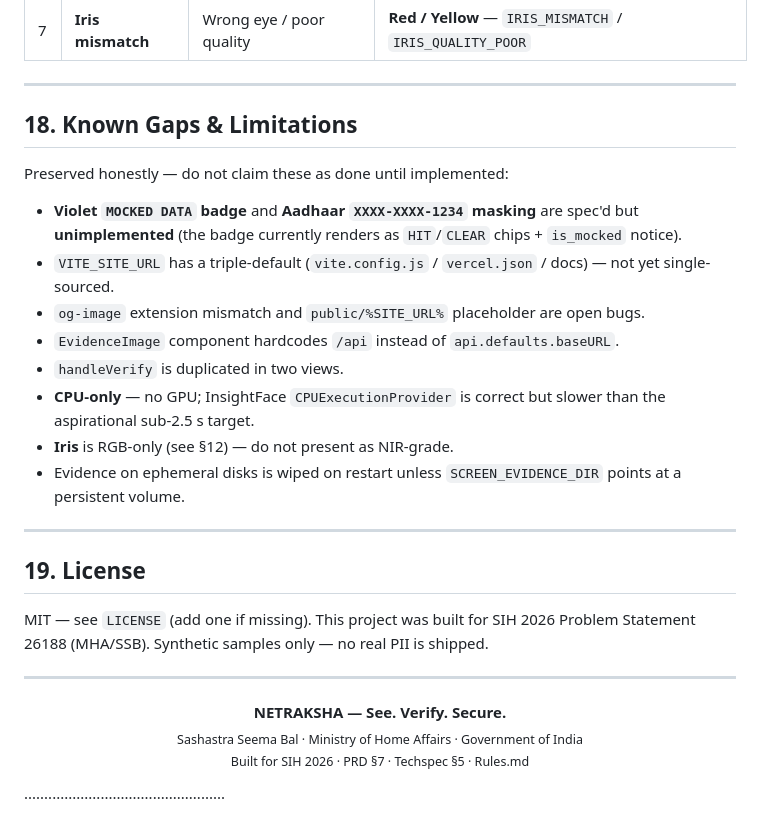
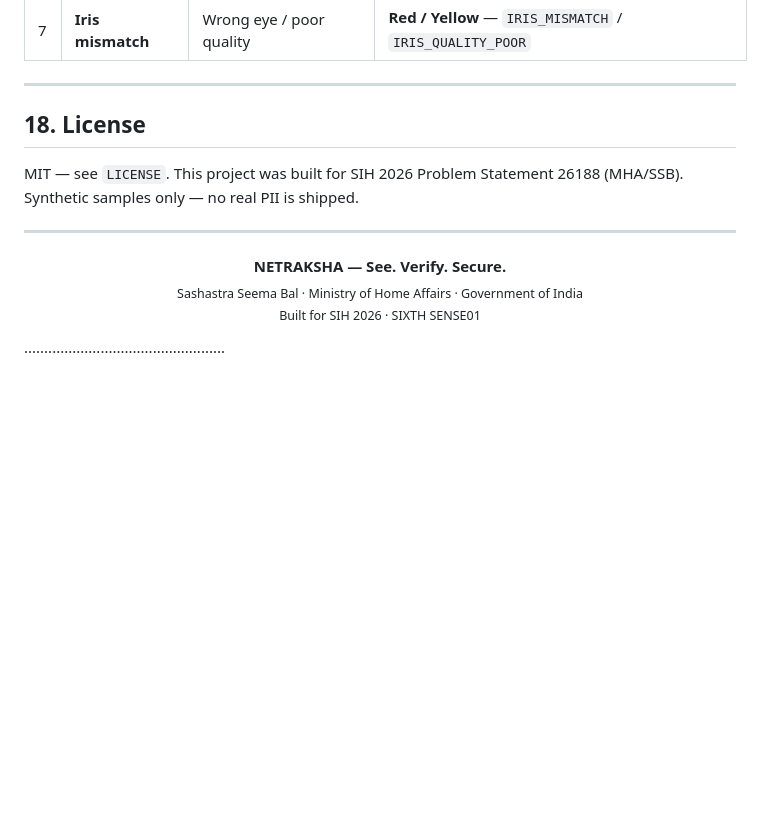
Before and after one commit to anubhab7105/NETRAKSHA, a Markdown page: README.md, the part around the change. Rendered like a GitHub page; blank space fills up the shorter version.

Commit message:
Revise README to include License and remove gaps
Updated the README to reflect the new license section and removed known gaps and limitations.

```diff
--- a/README.md
+++ b/README.md
@@ -676,31 +676,16 @@ Specimen `samples/genuine_doc.png` / `samples/tampered_doc.png` (ICAO MRZ `L8989
 
 ---
 
-## 18. Known Gaps & Limitations
+## 18. License
 
-Preserved honestly — do not claim these as done until implemented:
-
-- **Violet `MOCKED DATA` badge** and **Aadhaar `XXXX-XXXX-1234` masking** are spec'd but **unimplemented** (the badge currently renders as `HIT`/`CLEAR` chips + `is_mocked` notice).
-- `VITE_SITE_URL` has a triple-default (`vite.config.js` / `vercel.json` / docs) — not yet single-sourced.
-- `og-image` extension mismatch and `public/%SITE_URL%` placeholder are open bugs.
-- `EvidenceImage` component hardcodes `/api` instead of `api.defaults.baseURL`.
-- `handleVerify` is duplicated in two views.
-- **CPU-only** — no GPU; InsightFace `CPUExecutionProvider` is correct but slower than the aspirational sub-2.5 s target.
-- **Iris** is RGB-only (see §12) — do not present as NIR-grade.
-- Evidence on ephemeral disks is wiped on restart unless `SCREEN_EVIDENCE_DIR` points at a persistent volume.
-
----
-
-## 19. License
-
-MIT — see `LICENSE` (add one if missing). This project was built for SIH 2026 Problem Statement 26188 (MHA/SSB). Synthetic samples only — no real PII is shipped.
+MIT — see `LICENSE`. This project was built for SIH 2026 Problem Statement 26188 (MHA/SSB). Synthetic samples only — no real PII is shipped.
 
 ---
 
 <p align="center">
   <strong>NETRAKSHA — See. Verify. Secure.</strong><br/>
   <sub>Sashastra Seema Bal · Ministry of Home Affairs · Government of India</sub><br/>
-  <sub>Built for SIH 2026 · PRD §7 · Techspec §5 · Rules.md</sub>
+  <sub>Built for SIH 2026 · SIXTH SENSE01</sub>
 </p>
 
 ..................................................
```
